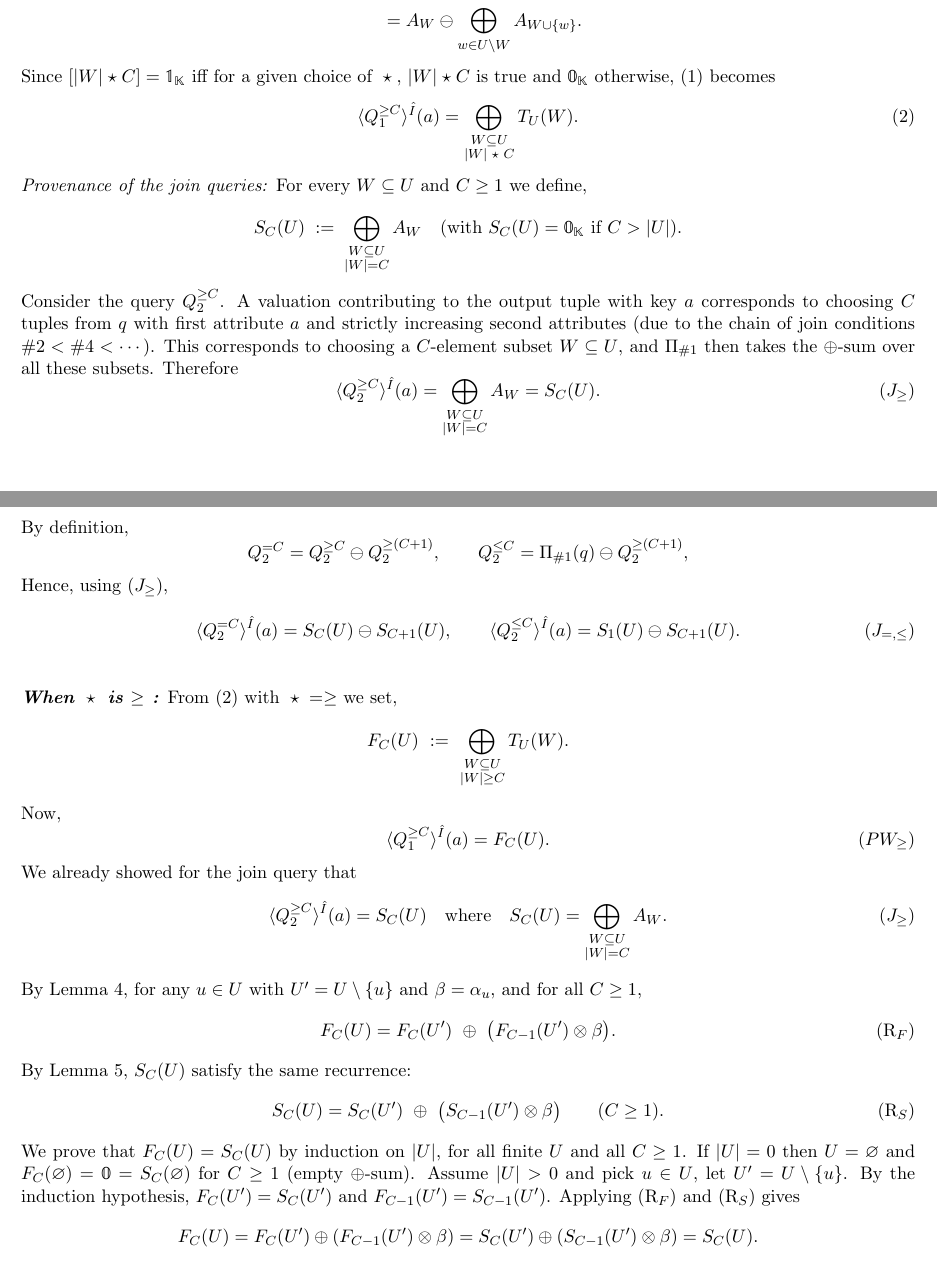
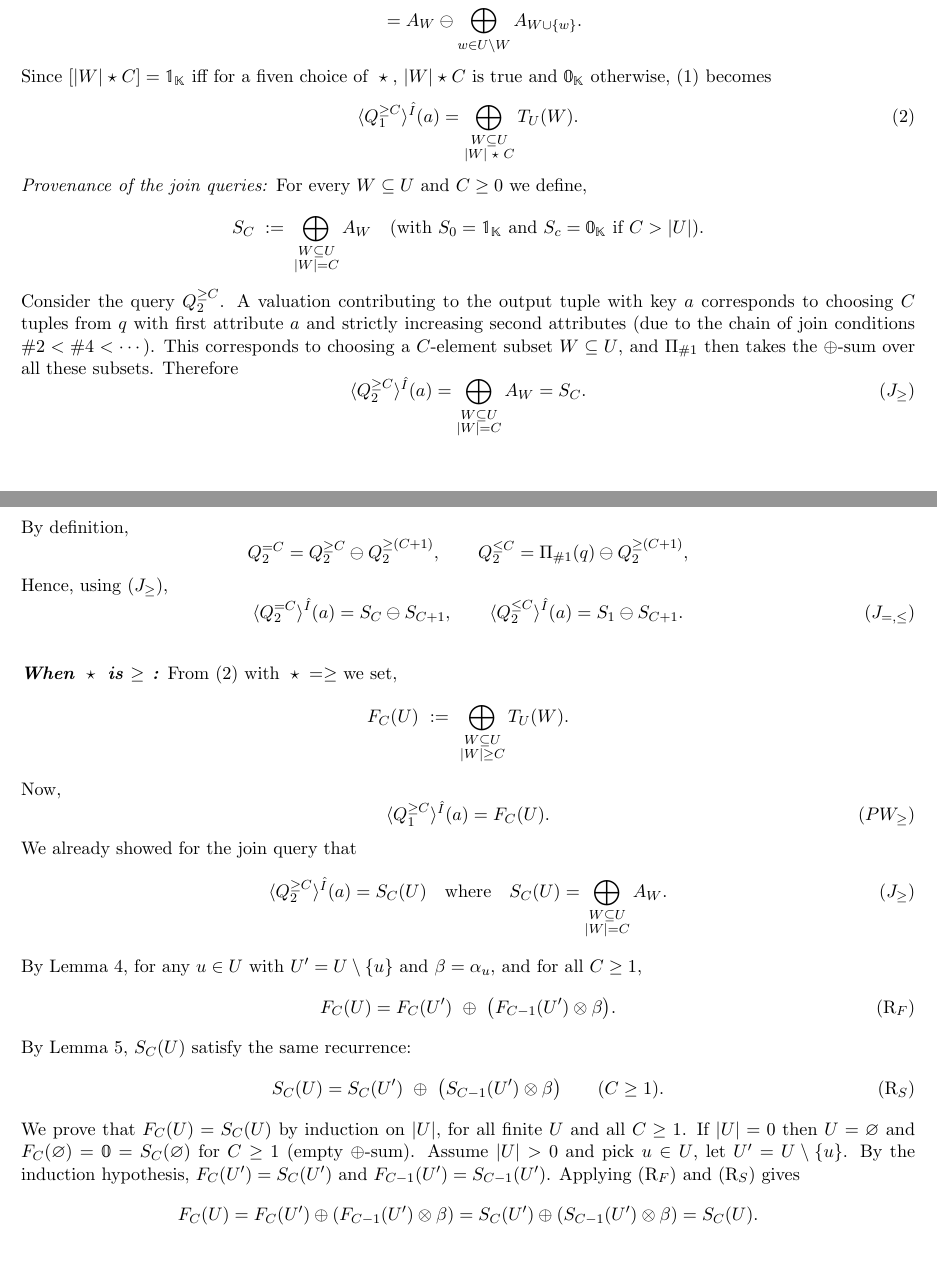
Before and after one commit to pratik2358/provsql_having, a LaTeX document (final.tex): two parts of pages 5 and 6 of 16, joined at a grey line, cut so that both start at the same text. Compiled offline with pdfLaTeX.

Commit message:
fixed somemore errors.

```diff
--- a/final.tex
+++ b/final.tex
@@ -345,18 +345,18 @@ T_U(W)
 &= A_W\ominus \bigoplus_{w\in U\setminus W}(A_W\otimes \alpha_w ) \\
 &= A_W\ominus \bigoplus_{w\in U\setminus W}A_{W\cup\{w\}}.
 \end{align*}
-Since $[|W|\op C]=\mathbb{1}_\mathbb{K}$ iff for a given choice of $\op$, $|W|\op C$ is true and $\mathbb{0}_\mathbb{K}$ otherwise, \eqref{eq:Q1-prov} becomes
+Since $[|W|\op C]=\mathbb{1}_\mathbb{K}$ iff for a fiven choice of $\op$, $|W|\op C$ is true and $\mathbb{0}_\mathbb{K}$ otherwise, \eqref{eq:Q1-prov} becomes
 \begin{equation}\label{eq:pw_tw}
 \langle Q^{\ge C}_1\rangle^{\hat I}(a)
 =
 \bigoplus_{\substack{W\subseteq U\\|W|\op C}} T_U(W).
 \end{equation}
 \smallskip\noindent\emph{Provenance of the join queries:}
-For every $W\subseteq U $ and $C\ge 1$ we define,
+For every $W\subseteq U $ and $C\ge 0$ we define,
 \[
-S_C(U) \;:=\; \bigoplus_{\substack{W\subseteq U \\|W|=C}} A_W
+S_C \;:=\; \bigoplus_{\substack{W\subseteq U \\|W|=C}} A_W
 \quad
-(\text{with }S_C(U)=\mathbb{0}_\mathbb{K}\text{ if }C>|U|).
+(\text{with }S_0=\mathbb{1}_{\mathbb{K}}\text{ and }S_c=\mathbb{0}_\mathbb{K}\text{ if }C>|U|).
 \]
 Consider the query $Q^{\ge C}_2$.  A valuation contributing to the output
 tuple with key $a$ corresponds to choosing $C$ tuples from $q$ with first
@@ -370,7 +370,7 @@ Therefore
 =
 \bigoplus_{\substack{W\subseteq U \\|W|=C}} A_W
 =
-S_C(U).
+S_C.
 \tag{$J_{\ge}$}
 \]
 By definition,
@@ -383,15 +383,15 @@ Hence, using $(J_{\ge})$,
 \[
 \langle Q^{=C}_2\rangle^{\hat I}(a)
 =
-S_C(U) \ominus S_{C+1}(U),
+S_C \ominus S_{C+1},
 \qquad
 \langle Q^{\le C}_2\rangle^{\hat I}(a)
 =
-S_1(U) \ominus S_{C+1}(U).
+S_1 \ominus S_{C+1}.
 \tag{$J_{=,\le}$}
 \]
 \begin{toappendix}
-  \begin{lemma}\label{lem:monus-le-left}
+  \begin{lemma}\label{lem:x-y<=x}
 Let $(K,\oplus,\mathbb 0)$ be an idempotent commutative monoid, equipped with an
 operation $\ominus$ satisfying the residuation law: for all $x,y,z\in K$,
 \begin{equation}\label{eq:residuation-monus}
@@ -740,7 +739,7 @@ For each $W'\subseteq U'$ we have, by commutativity and associativity of $\otime
 \[
 A_{W'\cup\{u\}}
 =
-\Bigl(\bigotimes_{x\in W'}\mathbf{x}^{(\mathbb{K})} \Bigr)\otimes \alpha_u
+\Bigl(\bigotimes_{x\in W'}\alpha_x \Bigr)\otimes \alpha_u
 =
 A_{W'}\otimes \beta.
 \]
```
Also changed, not shown: final.tex (33 more changed lines).
